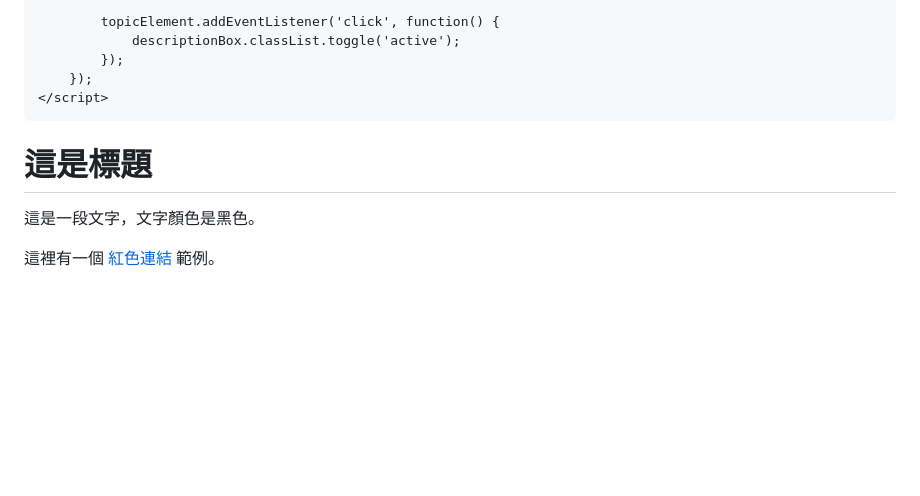
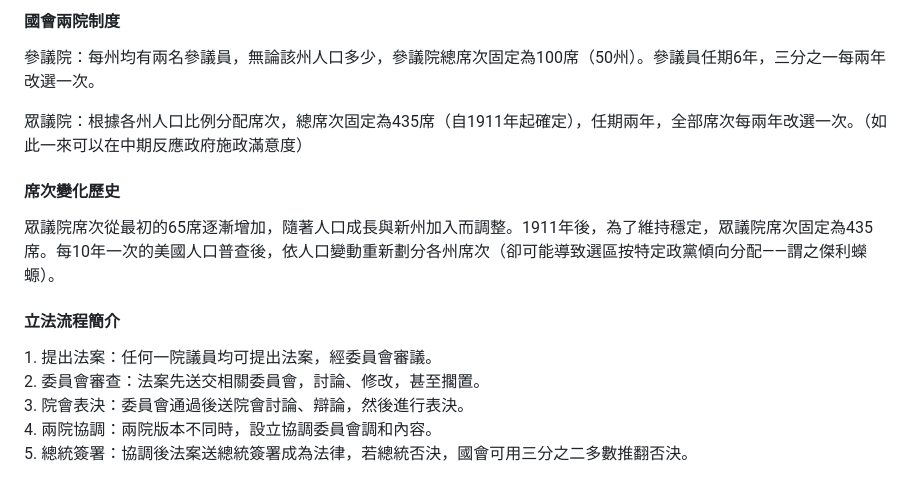
Before and after one commit to Sam-J-Hsiao/NATSA_TeamProgram_USCapitol-editorial, a Markdown page: 書摘——逃離中國.md, the part around one of its changes. Drawn GitHub-style; blank space fills up the shorter version.

```diff
--- a/書摘——逃離中國.md
+++ b/書摘——逃離中國.md
@@ -60,37 +85,17 @@
 
-            topicElement.addEventListener('click', function() {
-                descriptionBox.classList.toggle('active');
-            });
-        });
-    </script>
+<h4>國會兩院制度</h4>
+<p>參議院：每州均有兩名參議員，無論該州人口多少，參議院總席次固定為100席（50州）。參議員任期6年，三分之一每兩年改選一次。</p>
+<p>眾議院：根據各州人口比例分配席次，總席次固定為435席（自1911年起確定），任期兩年，全部席次每兩年改選一次。（如此一來可以在中期反應政府施政滿意度）</p>
+
+<h4>席次變化歷史</h4>
+<p>眾議院席次從最初的65席逐漸增加，隨著人口成長與新州加入而調整。1911年後，為了維持穩定，眾議院席次固定為435席。每10年一次的美國人口普查後，依人口變動重新劃分各州席次（卻可能導致選區按特定政黨傾向分配——謂之傑利蠑螈）。</p>
+
+<h4>立法流程簡介</h4>
+<p>1. 提出法案：任何一院議員均可提出法案，經委員會審議。<br>
+2. 委員會審查：法案先送交相關委員會，討論、修改，甚至擱置。<br>
+3. 院會表決：委員會通過後送院會討論、辯論，然後進行表決。<br>
+4. 兩院協調：兩院版本不同時，設立協調委員會調和內容。<br>
+5. 總統簽署：協調後法案送總統簽署成為法律，若總統否決，國會可用三分之二多數推翻否決。</p>
 
 </body>
 </html>
-<!DOCTYPE html>
-<html>
-<head>
-  <title>GitHub Pages 顏色示範</title>
-  <style>
-    body {
-      background-color: #81c0c0;
-      color: #000000;
-      font-family: Arial, sans-serif;
-    }
-    h1, h2, h3 {
-      color: #6f00D2;
-    }
-    a {
-      color: #EA0000;
-      text-decoration: none;
-    }
-    a:hover {
-      text-decoration: underline;
-    }
-  </style>
-</head>
-<body>
-  <h1>這是標題</h1>
-  <p>這是一段文字，文字顏色是黑色。</p>
-  <p>這裡有一個 <a href="#">紅色連結</a> 範例。</p>
-</body>
-</html>
```
Also changed, not shown: other parts of 書摘——逃離中國.md (+74 -49 lines).
